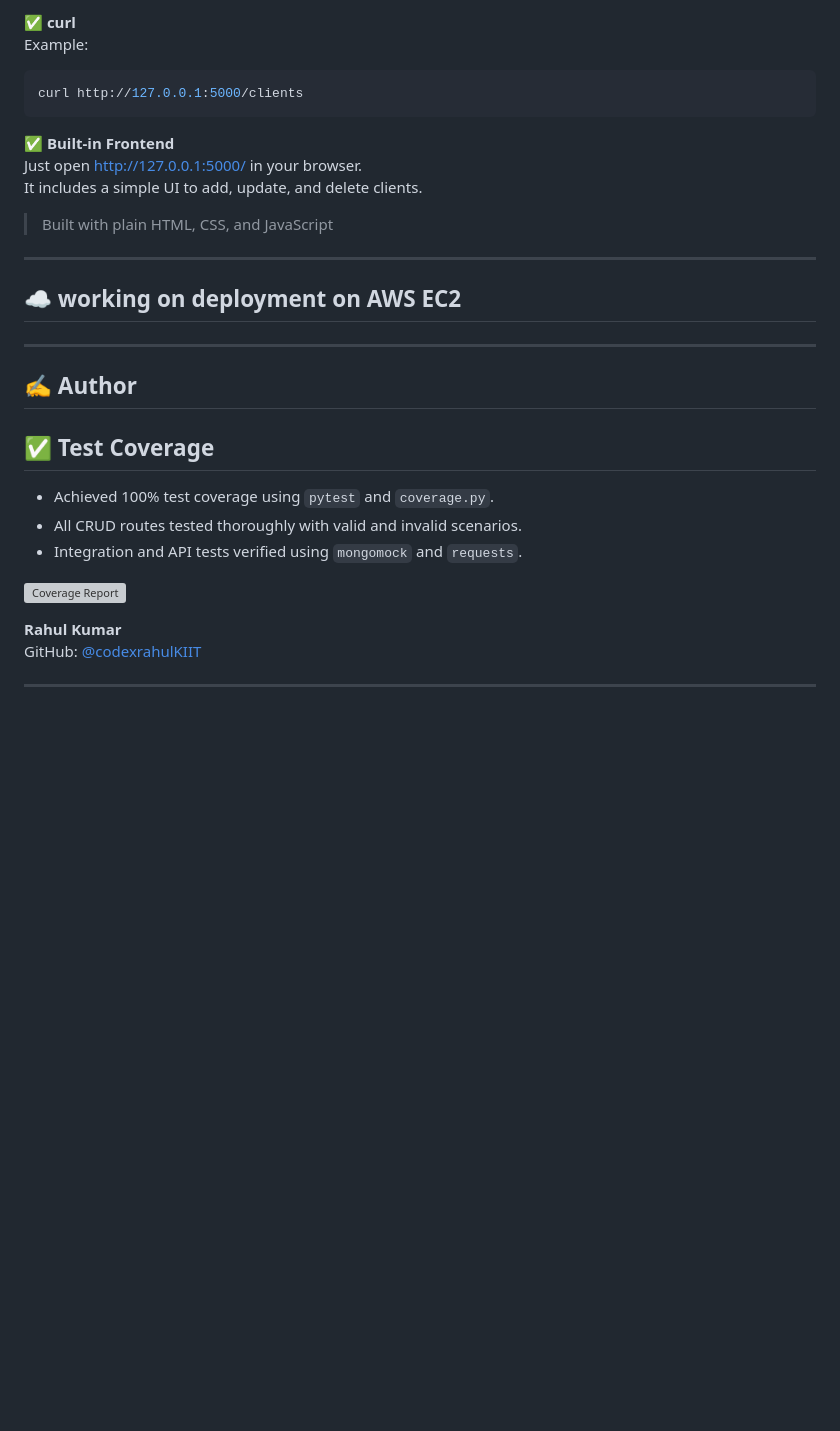
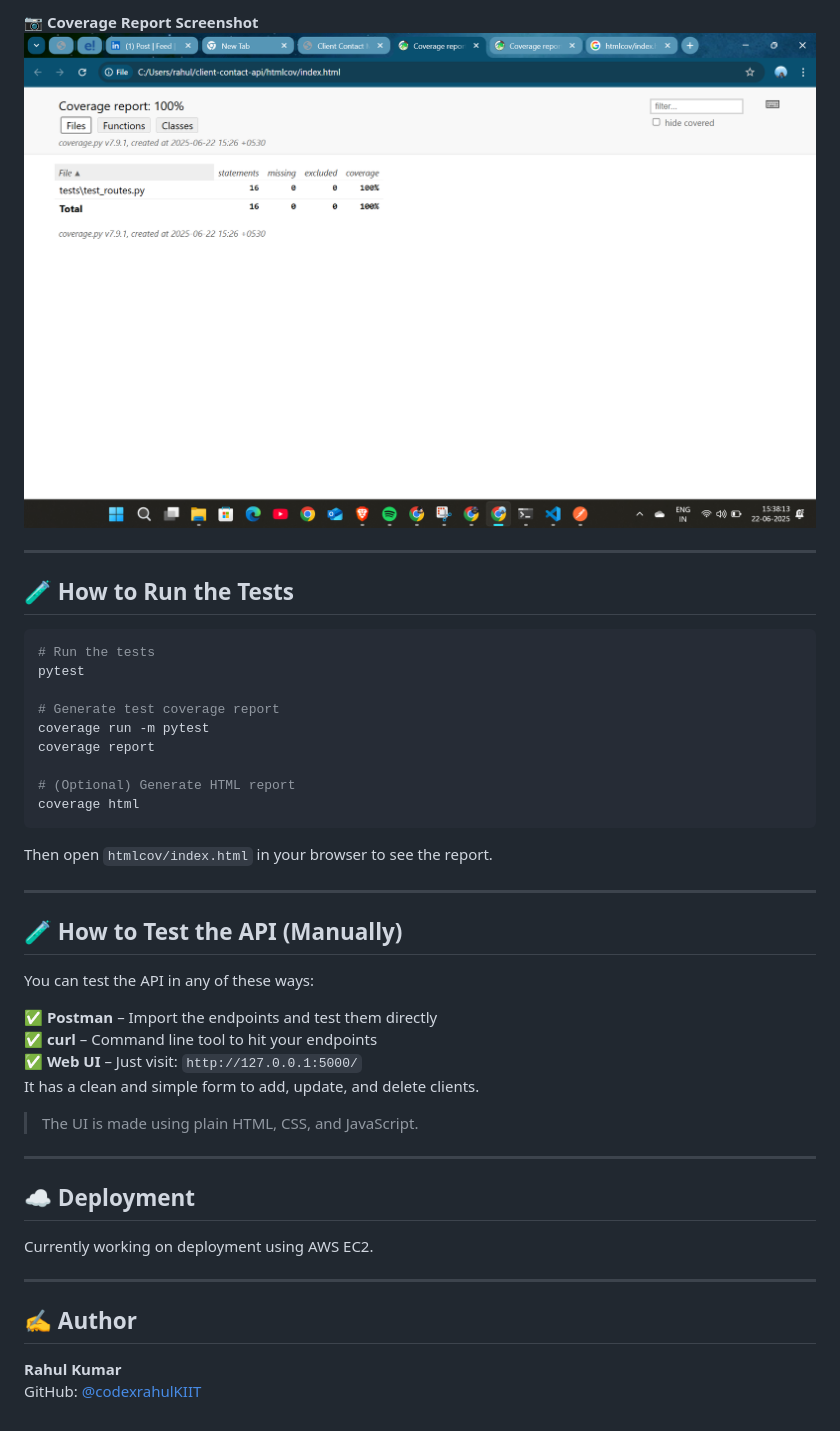
Before and after one commit to codexrahulKIIT/client-contact-flask-mongo-api, a Markdown page: README.md, the part around one of its changes. Rendered like a GitHub page; blank space fills up the shorter version; grey boxes are pictures that could not be loaded.

````diff
--- a/README.md
+++ b/README.md
@@ -139,33 +141,47 @@ Import endpoints and send GET/POST/PUT/DELETE requests.
 
-✅ **curl**
-Example:
-
-```bash
-curl http://127.0.0.1:5000/clients
-```
-
-✅ **Built-in Frontend**
-Just open [http://127.0.0.1:5000/](http://127.0.0.1:5000/) in your browser.
-It includes a simple UI to add, update, and delete clients.
-
-> Built with plain HTML, CSS, and JavaScript
+📷 **Coverage Report Screenshot**
+![Coverage Report](https://github.com/codexrahulKIIT/client-contact-flask-mongo-api/blob/93d99bfad64c03fcd3e53d27727ffb18d173e77a/screenshot/Coverage%20report.png?raw=true)
 
 ---
 
-## ☁️ working on deployment on AWS EC2
+## 🧪 How to Run the Tests
+
+```bash
+# Run the tests
+pytest
+
+# Generate test coverage report
+coverage run -m pytest
+coverage report
+
+# (Optional) Generate HTML report
+coverage html
+```
+
+Then open `htmlcov/index.html` in your browser to see the report.
+
+---
+
+## 🧪 How to Test the API (Manually)
+
+You can test the API in any of these ways:
+
+✅ **Postman** – Import the endpoints and test them directly
+✅ **curl** – Command line tool to hit your endpoints
+✅ **Web UI** – Just visit: `http://127.0.0.1:5000/`
+It has a clean and simple form to add, update, and delete clients.
+
+> The UI is made using plain HTML, CSS, and JavaScript.
+
+---
+
+## ☁️ Deployment
+
+Currently working on deployment using AWS EC2.
+
 ---
 
 ## ✍️ Author
 
-## ✅ Test Coverage
-
-- Achieved 100% test coverage using `pytest` and `coverage.py`.
-- All CRUD routes tested thoroughly with valid and invalid scenarios.
-- Integration and API tests verified using `mongomock` and `requests`.
-
-![Coverage Report](screenshots/coverage.png)
-
 **Rahul Kumar**
 GitHub: [@codexrahulKIIT](https://github.com/codexrahulKIIT)
-
----
````
Also changed, not shown: other parts of README.md (+33 -31 lines).
